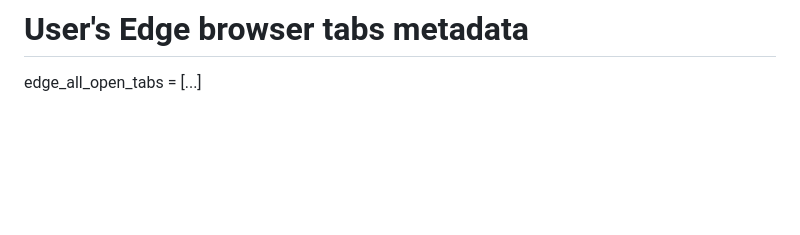
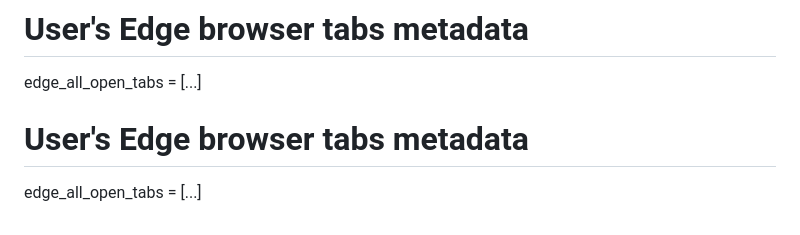
Before and after one commit to quranquantum/quranquantum, a Markdown page: README.md, the part around the change. GitHub-like rendering; blank space fills up the shorter version.

Commit message:
Add Edge browser tabs metadata to README
Added metadata for user's Edge browser tabs.

```diff
--- a/README.md
+++ b/README.md
@@ -86,3 +86,5 @@ This matrix defines the compaction mechanics, boundary constraints, and structur
 | **Strings Master Colour List‑47L‑31N‑21Y (2).xlsx** | **Coloured Master Invariant Matrix.** Visual version of the 47‑31‑21 structural dataset, highlighting static lines, dynamic nodes, and yield‑points for verification and reproduction. |
 # User's Edge browser tabs metadata
 edge_all_open_tabs = [...]
+# User's Edge browser tabs metadata
+edge_all_open_tabs = [...]
```
